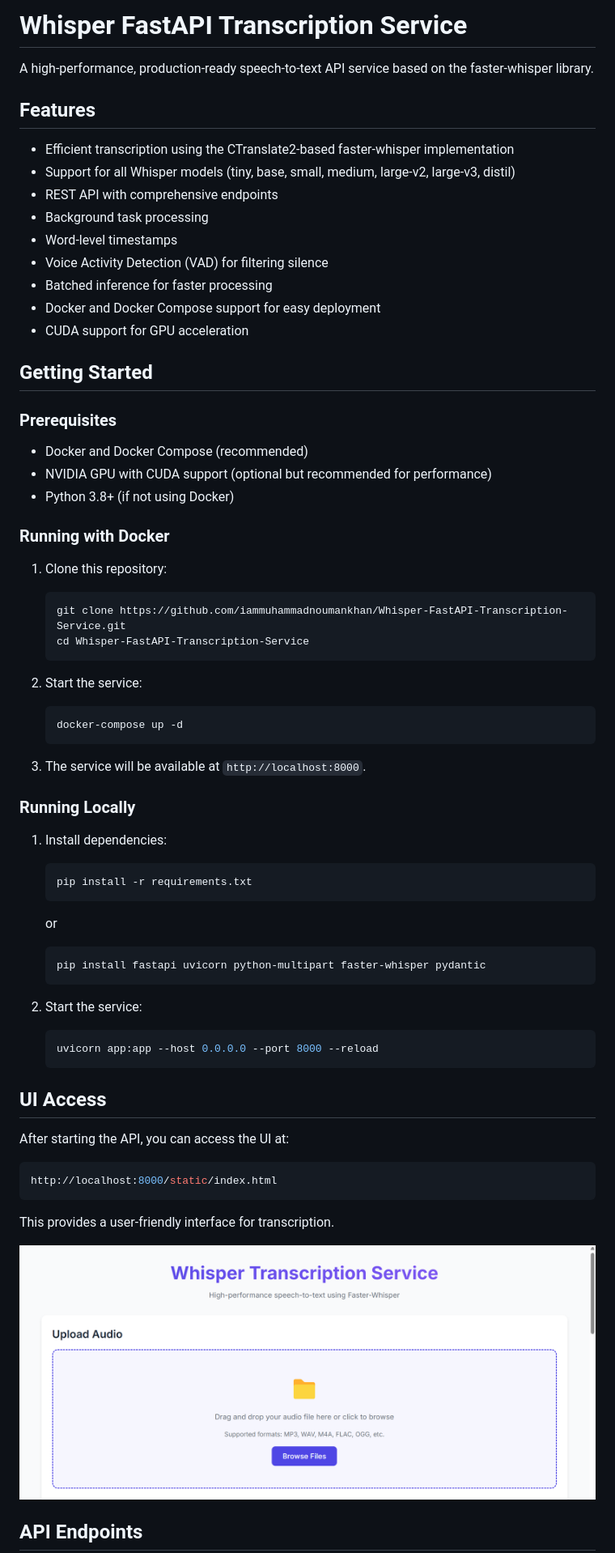
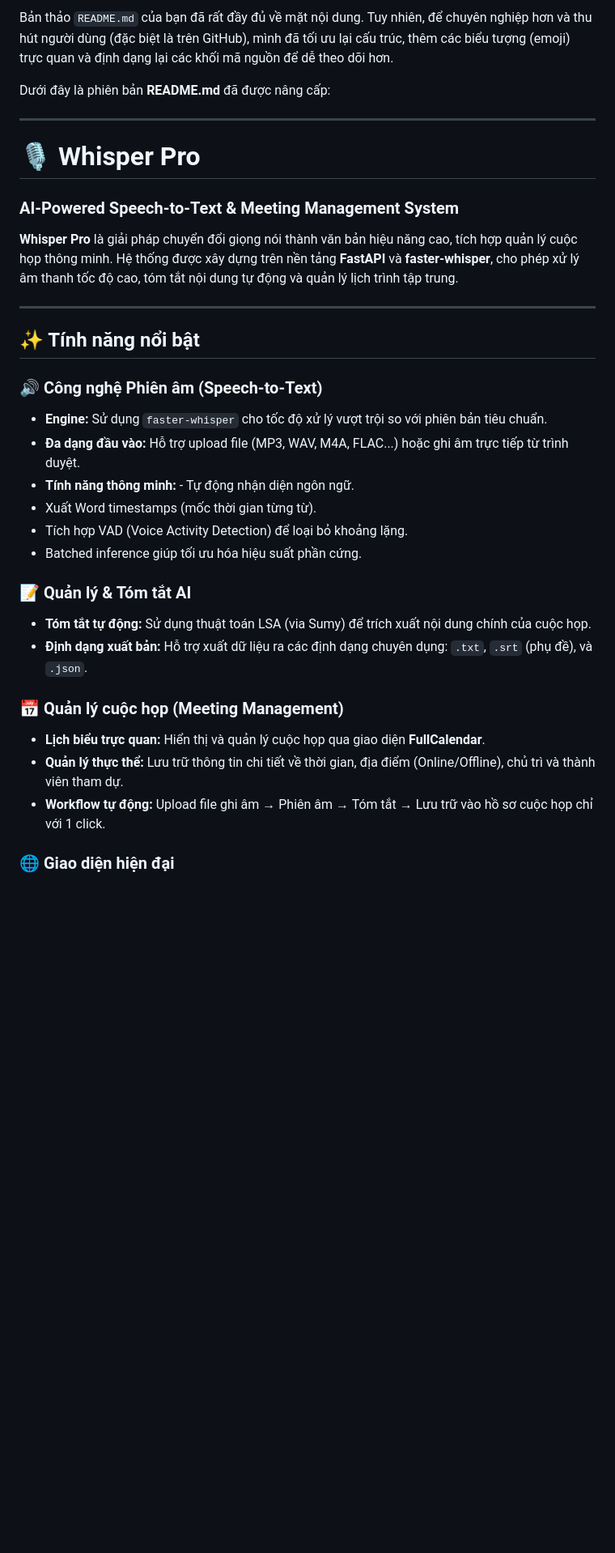
Before and after one commit to beartobear/tot-nghiep, a Markdown page: README.md, the part around one of its changes. Shown at 81% size. GitHub-like rendering; blank space fills up the shorter version.

````diff
--- a/README.md
+++ b/README.md
@@ -1,66 +1,40 @@
-# Whisper FastAPI Transcription Service
+Bản thảo `README.md` của bạn đã rất đầy đủ về mặt nội dung. Tuy nhiên, để chuyên nghiệp hơn và thu hút người dùng (đặc biệt là trên GitHub), mình đã tối ưu lại cấu trúc, thêm các biểu tượng (emoji) trực quan và định dạng lại các khối mã nguồn để dễ theo dõi hơn.
 
-A high-performance, production-ready speech-to-text API service based on the faster-whisper library.
+Dưới đây là phiên bản **README.md** đã được nâng cấp:
 
-## Features
+---
 
-- Efficient transcription using the CTranslate2-based faster-whisper implementation
-- Support for all Whisper models (tiny, base, small, medium, large-v2, large-v3, distil)
-- REST API with comprehensive endpoints
-- Background task processing
-- Word-level timestamps
-- Voice Activity Detection (VAD) for filtering silence
-- Batched inference for faster processing
-- Docker and Docker Compose support for easy deployment
-- CUDA support for GPU acceleration
+# 🎙️ Whisper Pro
 
-## Getting Started
+### **AI-Powered Speech-to-Text & Meeting Management System**
 
-### Prerequisites
+**Whisper Pro** là giải pháp chuyển đổi giọng nói thành văn bản hiệu năng cao, tích hợp quản lý cuộc họp thông minh. Hệ thống được xây dựng trên nền tảng **FastAPI** và **faster-whisper**, cho phép xử lý âm thanh tốc độ cao, tóm tắt nội dung tự động và quản lý lịch trình tập trung.
 
-- Docker and Docker Compose (recommended)
-- NVIDIA GPU with CUDA support (optional but recommended for performance)
-- Python 3.8+ (if not using Docker)
+---
 
-### Running with Docker
+## ✨ Tính năng nổi bật
 
-1. Clone this repository:
-   ```bash
-   git clone https://github.com/iammuhammadnoumankhan/Whisper-FastAPI-Transcription-Service.git
-   cd Whisper-FastAPI-Transcription-Service
-   ```
+### 🔊 Công nghệ Phiên âm (Speech-to-Text)
 
-2. Start the service:
-   ```bash
-   docker-compose up -d
-   ```
+* **Engine:** Sử dụng `faster-whisper` cho tốc độ xử lý vượt trội so với phiên bản tiêu chuẩn.
+* **Đa dạng đầu vào:** Hỗ trợ upload file (MP3, WAV, M4A, FLAC...) hoặc ghi âm trực tiếp từ trình duyệt.
+* **Tính năng thông minh:** - Tự động nhận diện ngôn ngữ.
+* Xuất Word timestamps (mốc thời gian từng từ).
+* Tích hợp VAD (Voice Activity Detection) để loại bỏ khoảng lặng.
+* Batched inference giúp tối ưu hóa hiệu suất phần cứng.
 
-3. The service will be available at `http://localhost:8000`.
 
-### Running Locally
 
-1. Install dependencies:
-   ```bash
-   pip install -r requirements.txt
-   ```
-   or
-   ```bash
-   pip install fastapi uvicorn python-multipart faster-whisper pydantic
-   ```
+### 📝 Quản lý & Tóm tắt AI
 
-2. Start the service:
-   ```bash
-   uvicorn app:app --host 0.0.0.0 --port 8000 --reload
-   ```
+* **Tóm tắt tự động:** Sử dụng thuật toán LSA (via Sumy) để trích xuất nội dung chính của cuộc họp.
+* **Định dạng xuất bản:** Hỗ trợ xuất dữ liệu ra các định dạng chuyên dụng: `.txt`, `.srt` (phụ đề), và `.json`.
 
-## UI Access
-After starting the API, you can access the UI at:
-```bash
-http://localhost:8000/static/index.html
-```
-This provides a user-friendly interface for transcription.
+### 📅 Quản lý cuộc họp (Meeting Management)
 
-![sample_ui](samples/sample.png)
+* **Lịch biểu trực quan:** Hiển thị và quản lý cuộc họp qua giao diện **FullCalendar**.
+* **Quản lý thực thể:** Lưu trữ thông tin chi tiết về thời gian, địa điểm (Online/Offline), chủ trì và thành viên tham dự.
+* **Workflow tự động:** Upload file ghi âm → Phiên âm → Tóm tắt → Lưu trữ vào hồ sơ cuộc họp chỉ với 1 click.
 
-## API Endpoints
+### 🌐 Giao diện hiện đại
 
````
Also changed, not shown: other parts of README.md (+104 -76 lines).
